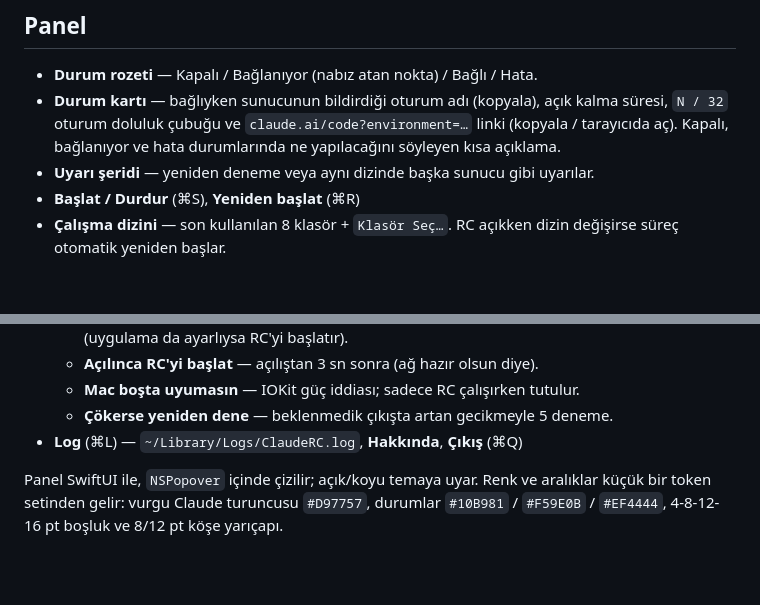
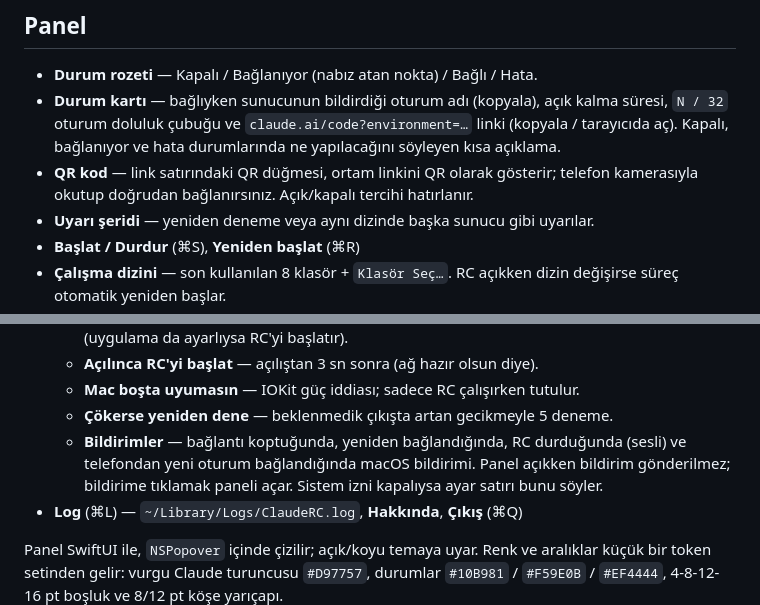
Before and after one commit to erenbekman/claude-rc-menubar, a Markdown page: README.md, 2 parts joined by grey strips. GitHub-like rendering; blank space fills up the shorter version.

```diff
--- a/README.md
+++ b/README.md
@@ -33,6 +71,9 @@ Simgeye tıklayınca panel açılır; dışına tıklamak veya `Esc` kapatır.
   açık kalma süresi, `N / 32` oturum doluluk çubuğu ve
   `claude.ai/code?environment=…` linki (kopyala / tarayıcıda aç). Kapalı,
   bağlanıyor ve hata durumlarında ne yapılacağını söyleyen kısa açıklama.
+- **QR kod** — link satırındaki QR düğmesi, ortam linkini QR olarak gösterir;
+  telefon kamerasıyla okutup doğrudan bağlanırsınız. Açık/kapalı tercihi
+  hatırlanır.
 - **Uyarı şeridi** — yeniden deneme veya aynı dizinde başka sunucu gibi
   uyarılar.
 - **Başlat / Durdur** (⌘S), **Yeniden başlat** (⌘R)
@@ -49,6 +90,10 @@ Simgeye tıklayınca panel açılır; dışına tıklamak veya `Esc` kapatır.
   - **Açılınca RC'yi başlat** — açılıştan 3 sn sonra (ağ hazır olsun diye).
   - **Mac boşta uyumasın** — IOKit güç iddiası; sadece RC çalışırken tutulur.
   - **Çökerse yeniden dene** — beklenmedik çıkışta artan gecikmeyle 5 deneme.
+  - **Bildirimler** — bağlantı koptuğunda, yeniden bağlandığında, RC
+    durduğunda (sesli) ve telefondan yeni oturum bağlandığında macOS
+    bildirimi. Panel açıkken bildirim gönderilmez; bildirime tıklamak paneli
+    açar. Sistem izni kapalıysa ayar satırı bunu söyler.
 - **Log** (⌘L) — `~/Library/Logs/ClaudeRC.log`, **Hakkında**, **Çıkış** (⌘Q)
 
 Panel SwiftUI ile, `NSPopover` içinde çizilir; açık/koyu temaya uyar. Renk ve
```
Also changed, not shown: other parts of README.md (+42 -3 lines), docs/panel.png, 3 other files.
